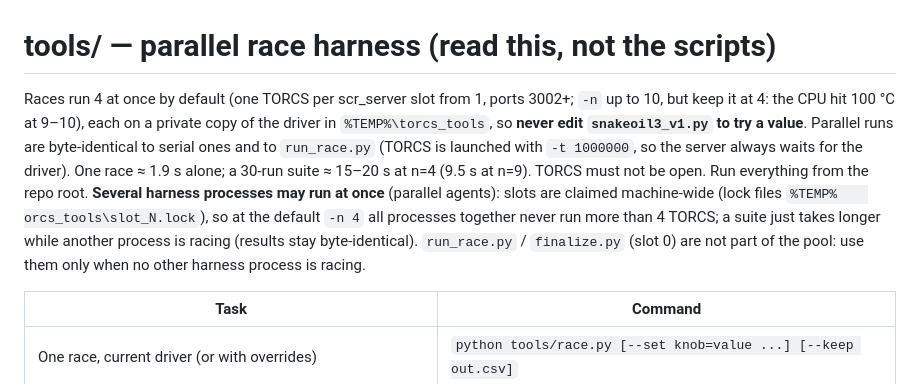
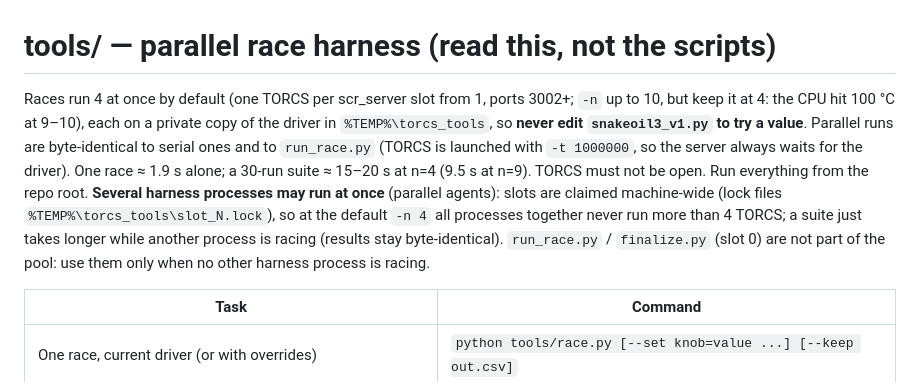
Before and after one commit to AdrianoNTorres/IBM-AI-RACE-CHALLENGE, a Markdown page: tools/README.md, the part around the change. GitHub-like rendering.

Commit message:
tools: README path fix (slot lock files)

```diff
--- a/tools/README.md
+++ b/tools/README.md
@@ -1,6 +1,6 @@
 # tools/ — parallel race harness (read this, not the scripts)
 
-Races run 4 at once by default (one TORCS per scr_server slot from 1, ports 3002+; `-n` up to 10, but keep it at 4: the CPU hit 100 °C at 9–10), each on a private copy of the driver in `%TEMP%\torcs_tools`, so **never edit `snakeoil3_v1.py` to try a value**. Parallel runs are byte-identical to serial ones and to `run_race.py` (TORCS is launched with `-t 1000000`, so the server always waits for the driver). One race ≈ 1.9 s alone; a 30-run suite ≈ 15–20 s at n=4 (9.5 s at n=9). TORCS must not be open. Run everything from the repo root. **Several harness processes may run at once** (parallel agents): slots are claimed machine-wide (lock files `%TEMP%	orcs_tools\slot_N.lock`), so at the default `-n 4` all processes together never run more than 4 TORCS; a suite just takes longer while another process is racing (results stay byte-identical). `run_race.py` / `finalize.py` (slot 0) are not part of the pool: use them only when no other harness process is racing.
+Races run 4 at once by default (one TORCS per scr_server slot from 1, ports 3002+; `-n` up to 10, but keep it at 4: the CPU hit 100 °C at 9–10), each on a private copy of the driver in `%TEMP%\torcs_tools`, so **never edit `snakeoil3_v1.py` to try a value**. Parallel runs are byte-identical to serial ones and to `run_race.py` (TORCS is launched with `-t 1000000`, so the server always waits for the driver). One race ≈ 1.9 s alone; a 30-run suite ≈ 15–20 s at n=4 (9.5 s at n=9). TORCS must not be open. Run everything from the repo root. **Several harness processes may run at once** (parallel agents): slots are claimed machine-wide (lock files `%TEMP%\torcs_tools\slot_N.lock`), so at the default `-n 4` all processes together never run more than 4 TORCS; a suite just takes longer while another process is racing (results stay byte-identical). `run_race.py` / `finalize.py` (slot 0) are not part of the pool: use them only when no other harness process is racing.
 
 | Task | Command |
 |---|---|
```
